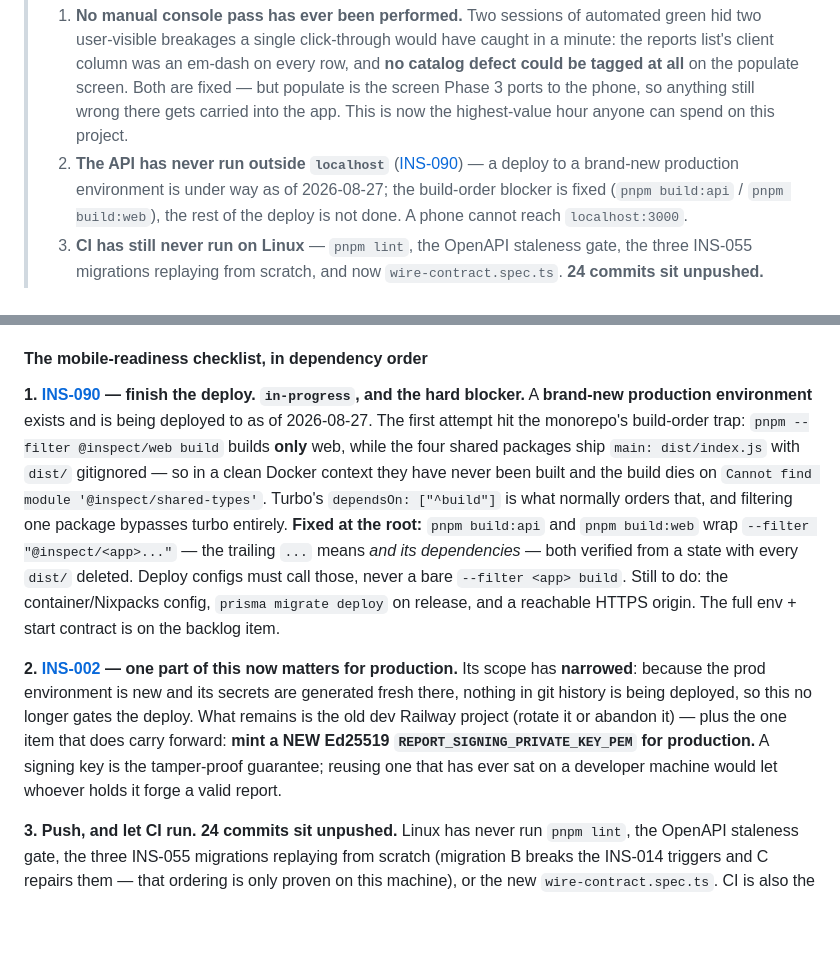
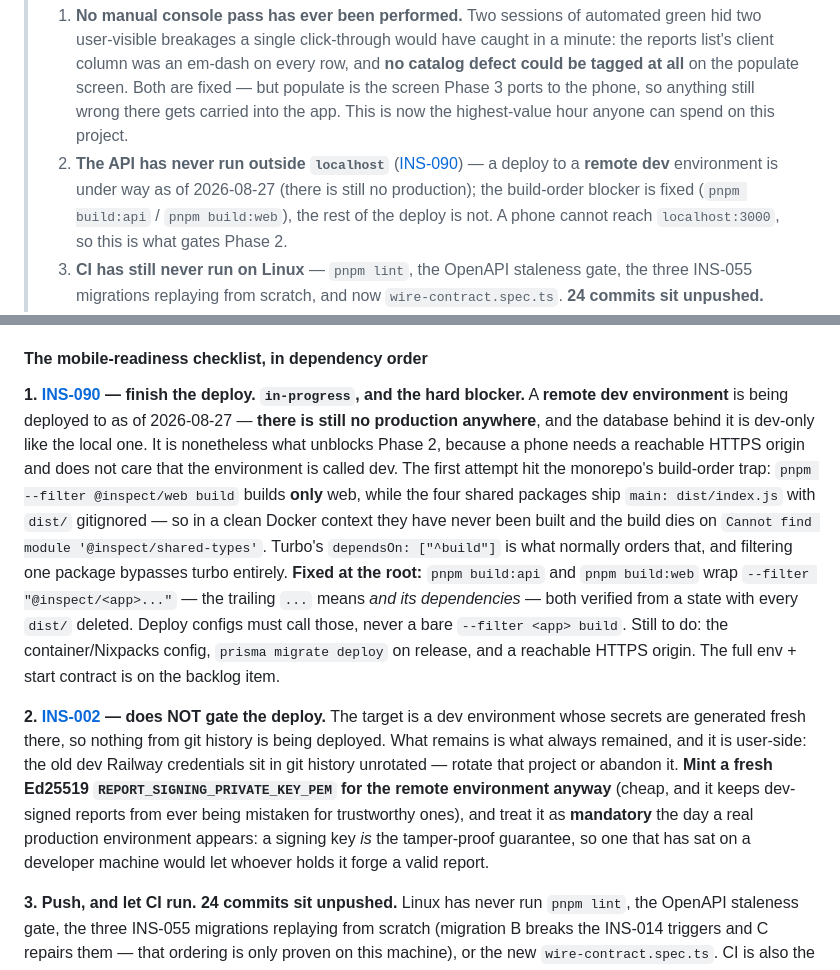
Before and after one commit to IjunaidI/Inspect-monorepo, a Markdown page: docs/STATUS.md, 2 parts joined by grey strips. Rendered like a GitHub page; blank space fills up the shorter version.

```diff
--- a/docs/STATUS.md
+++ b/docs/STATUS.md
@@ -95,9 +95,10 @@
 >    column was an em-dash on every row, and **no catalog defect could be tagged at all** on the populate
 >    screen. Both are fixed — but populate is the screen Phase 3 ports to the phone, so anything still wrong
 >    there gets carried into the app. This is now the highest-value hour anyone can spend on this project.
-> 2. **The API has never run outside `localhost`** ([INS-090](future/BACKLOG.md)) — a deploy to a brand-new
->    production environment is under way as of 2026-08-27; the build-order blocker is fixed (`pnpm build:api`
->    / `pnpm build:web`), the rest of the deploy is not done. A phone cannot reach `localhost:3000`.
+> 2. **The API has never run outside `localhost`** ([INS-090](future/BACKLOG.md)) — a deploy to a **remote
+>    dev** environment is under way as of 2026-08-27 (there is still no production); the build-order blocker
+>    is fixed (`pnpm build:api` / `pnpm build:web`), the rest of the deploy is not. A phone cannot reach
+>    `localhost:3000`, so this is what gates Phase 2.
 > 3. **CI has still never run on Linux** — `pnpm lint`, the OpenAPI staleness gate, the three INS-055
 >    migrations replaying from scratch, and now `wire-contract.spec.ts`. **24 commits sit unpushed.**
 > 4. **The dev database has no curated workspace** — all 104 orgs are `E2E Org …` fixtures, so a manual pass
@@ -354,8 +355,10 @@ things nobody has done yet, three of which are not code.
 #### The mobile-readiness checklist, in dependency order
 
 **1. [INS-090](future/BACKLOG.md) — finish the deploy. `in-progress`, and the hard blocker.**
-A **brand-new production environment** exists and is being deployed to as of 2026-08-27. The first attempt hit
-the monorepo's build-order trap: `pnpm --filter @inspect/web build` builds **only** web, while the four shared
+A **remote dev environment** is being deployed to as of 2026-08-27 — **there is still no production
+anywhere**, and the database behind it is dev-only like the local one. It is nonetheless what unblocks Phase
+2, because a phone needs a reachable HTTPS origin and does not care that the environment is called dev. The
+first attempt hit the monorepo's build-order trap: `pnpm --filter @inspect/web build` builds **only** web, while the four shared
 packages ship `main: dist/index.js` with `dist/` gitignored — so in a clean Docker context they have never
 been built and the build dies on `Cannot find module '@inspect/shared-types'`. Turbo's
 `dependsOn: ["^build"]` is what normally orders that, and filtering one package bypasses turbo entirely.
@@ -364,12 +367,14 @@ been built and the build dies on `Cannot find module '@inspect/shared-types'`. T
 call those, never a bare `--filter <app> build`. Still to do: the container/Nixpacks config, `prisma migrate
 deploy` on release, and a reachable HTTPS origin. The full env + start contract is on the backlog item.
 
-**2. [INS-002](future/BACKLOG.md) — one part of this now matters for production.**
-Its scope has **narrowed**: because the prod environment is new and its secrets are generated fresh there,
-nothing in git history is being deployed, so this no longer gates the deploy. What remains is the old dev
-Railway project (rotate it or abandon it) — plus the one item that does carry forward: **mint a NEW Ed25519
-`REPORT_SIGNING_PRIVATE_KEY_PEM` for production.** A signing key is the tamper-proof guarantee; reusing one
-that has ever sat on a developer machine would let whoever holds it forge a valid report.
+**2. [INS-002](future/BACKLOG.md) — does NOT gate the deploy.**
+The target is a dev environment whose secrets are generated fresh there, so nothing from git history is being
+deployed. What remains is what always remained, and it is user-side: the old dev Railway credentials sit in
+git history unrotated — rotate that project or abandon it. **Mint a fresh Ed25519
+`REPORT_SIGNING_PRIVATE_KEY_PEM` for the remote environment anyway** (cheap, and it keeps dev-signed reports
+from ever being mistaken for trustworthy ones), and treat it as **mandatory** the day a real production
+environment appears: a signing key *is* the tamper-proof guarantee, so one that has sat on a developer
+machine would let whoever holds it forge a valid report.
 
 **3. Push, and let CI run. 24 commits sit unpushed.**
 Linux has never run `pnpm lint`, the OpenAPI staleness gate, the three INS-055 migrations replaying from
```
Also changed, not shown: CLAUDE.md (+13 -14 lines), docs/future/BACKLOG.md (+4 -4 lines).
